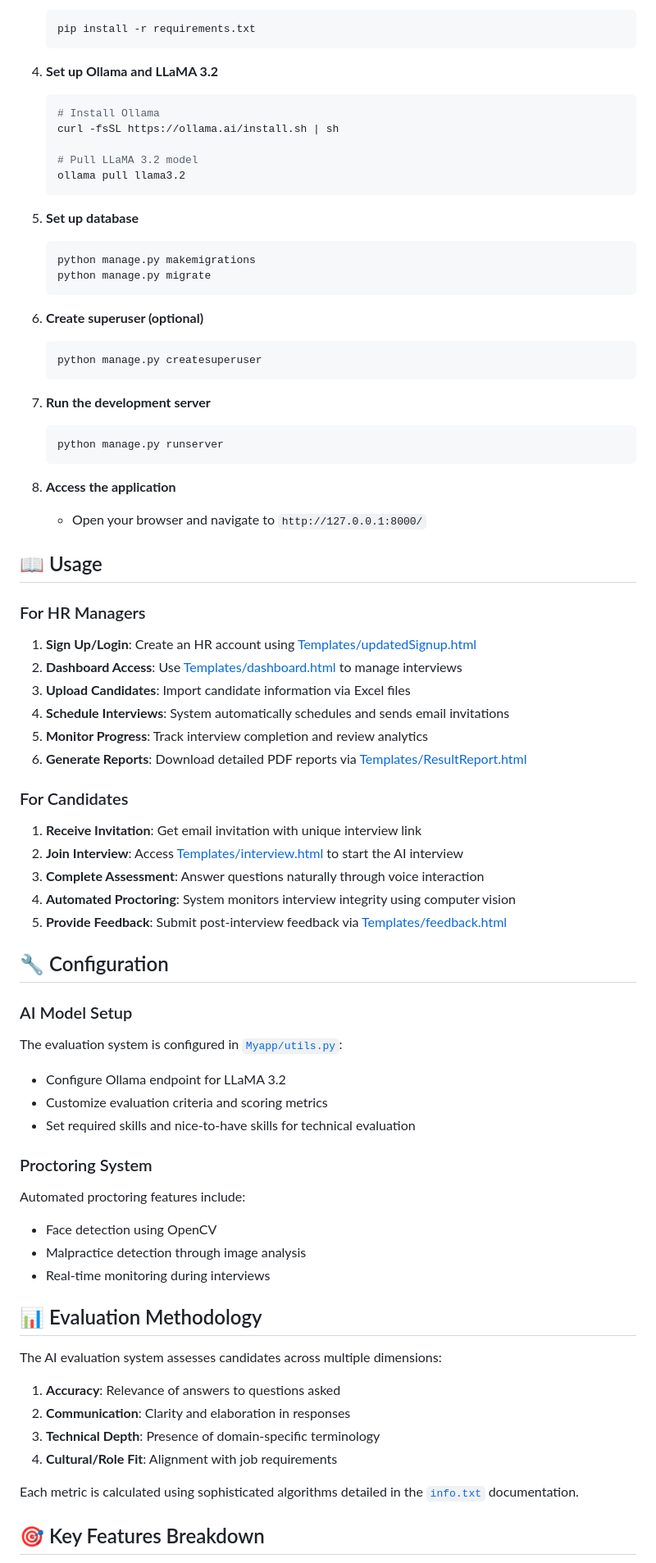
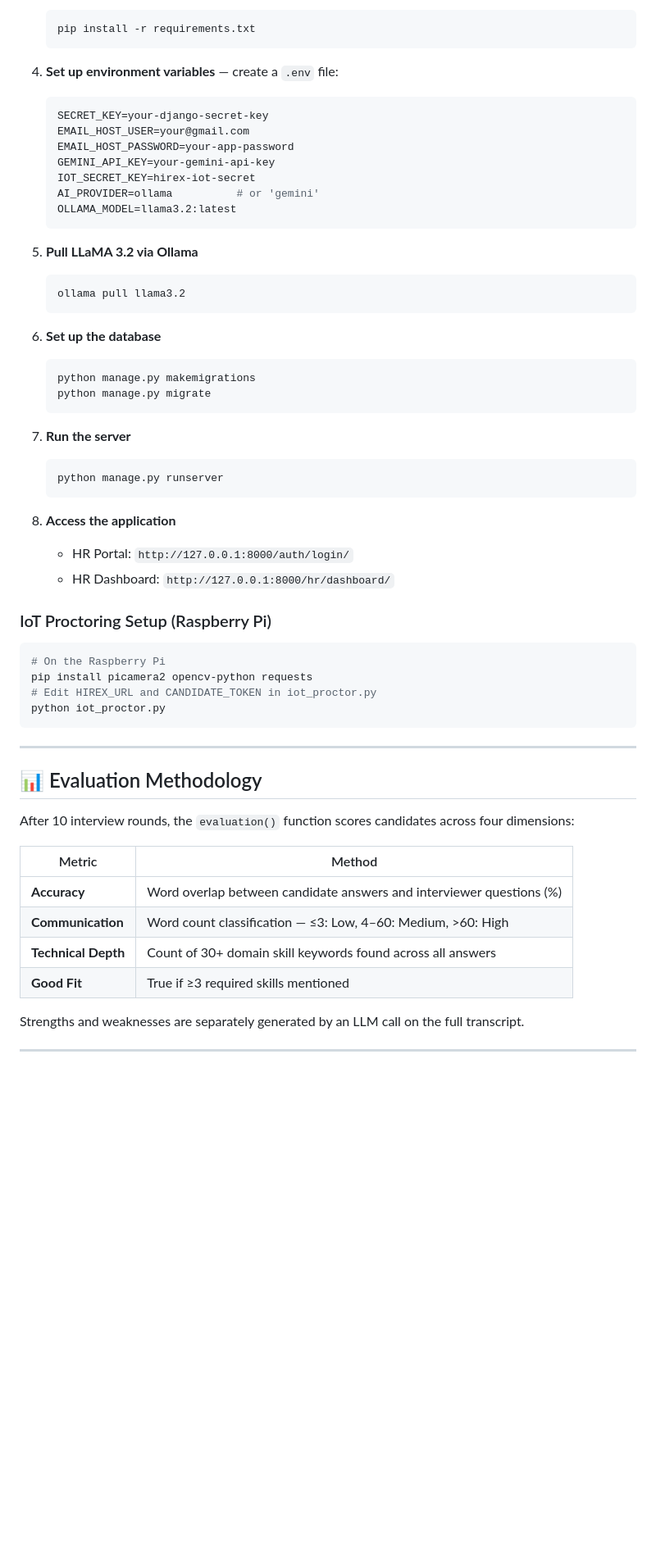
Before and after one commit to Rohithperiyasamy/hirex-system, a Markdown page: README.md, the part around one of its changes. Shown at 82% size. Rendered like a GitHub page; blank space fills up the shorter version.

````diff
--- a/README.md
+++ b/README.md
@@ -118,77 +135,60 @@ Evalio/
    pip install -r requirements.txt
    ```
 
-4. **Set up Ollama and LLaMA 3.2**
+4. **Set up environment variables** — create a `.env` file:
+   ```env
+   SECRET_KEY=your-django-secret-key
+   EMAIL_HOST_USER=your@gmail.com
+   EMAIL_HOST_PASSWORD=your-app-password
+   GEMINI_API_KEY=your-gemini-api-key
+   IOT_SECRET_KEY=hirex-iot-secret
+   AI_PROVIDER=ollama          # or 'gemini'
+   OLLAMA_MODEL=llama3.2:latest
+   ```
+
+5. **Pull LLaMA 3.2 via Ollama**
    ```bash
-   # Install Ollama
-   curl -fsSL https://ollama.ai/install.sh | sh
-
-   # Pull LLaMA 3.2 model
    ollama pull llama3.2
    ```
 
-5. **Set up database**
+6. **Set up the database**
    ```bash
    python manage.py makemigrations
    python manage.py migrate
    ```
 
-6. **Create superuser (optional)**
-   ```bash
-   python manage.py createsuperuser
-   ```
-
-7. **Run the development server**
+7. **Run the server**
    ```bash
    python manage.py runserver
    ```
 
 8. **Access the application**
-   - Open your browser and navigate to `http://127.0.0.1:8000/`
+   - HR Portal: `http://127.0.0.1:8000/auth/login/`
+   - HR Dashboard: `http://127.0.0.1:8000/hr/dashboard/`
 
-## 📖 Usage
+### IoT Proctoring Setup (Raspberry Pi)
 
-### For HR Managers
+```bash
+# On the Raspberry Pi
+pip install picamera2 opencv-python requests
+# Edit HIREX_URL and CANDIDATE_TOKEN in iot_proctor.py
+python iot_proctor.py
+```
 
-1. **Sign Up/Login**: Create an HR account using [Templates/updatedSignup.html](Templates/updatedSignup.html)
-2. **Dashboard Access**: Use [Templates/dashboard.html](Templates/dashboard.html) to manage interviews
-3. **Upload Candidates**: Import candidate information via Excel files
-4. **Schedule Interviews**: System automatically schedules and sends email invitations
-5. **Monitor Progress**: Track interview completion and review analytics
-6. **Generate Reports**: Download detailed PDF reports via [Templates/ResultReport.html](Templates/ResultReport.html)
-
-### For Candidates
-
-1. **Receive Invitation**: Get email invitation with unique interview link
-2. **Join Interview**: Access [Templates/interview.html](Templates/interview.html) to start the AI interview
-3. **Complete Assessment**: Answer questions naturally through voice interaction
-4. **Automated Proctoring**: System monitors interview integrity using computer vision
-5. **Provide Feedback**: Submit post-interview feedback via [Templates/feedback.html](Templates/feedback.html)
-
-## 🔧 Configuration
-
-### AI Model Setup
-The evaluation system is configured in [`Myapp/utils.py`](Myapp/utils.py):
-- Configure Ollama endpoint for LLaMA 3.2
-- Customize evaluation criteria and scoring metrics
-- Set required skills and nice-to-have skills for technical evaluation
-
-### Proctoring System
-Automated proctoring features include:
-- Face detection using OpenCV
-- Malpractice detection through image analysis
-- Real-time monitoring during interviews
+---
 
 ## 📊 Evaluation Methodology
 
-The AI evaluation system assesses candidates across multiple dimensions:
+After 10 interview rounds, the `evaluation()` function scores candidates across four dimensions:
 
-1. **Accuracy**: Relevance of answers to questions asked
-2. **Communication**: Clarity and elaboration in responses
-3. **Technical Depth**: Presence of domain-specific terminology
-4. **Cultural/Role Fit**: Alignment with job requirements
+| Metric | Method |
+|---|---|
+| **Accuracy** | Word overlap between candidate answers and interviewer questions (%) |
+| **Communication** | Word count classification — ≤3: Low, 4–60: Medium, >60: High |
+| **Technical Depth** | Count of 30+ domain skill keywords found across all answers |
+| **Good Fit** | True if ≥3 required skills mentioned |
 
-Each metric is calculated using sophisticated algorithms detailed in the [`info.txt`](info.txt) documentation.
+Strengths and weaknesses are separately generated by an LLM call on the full transcript.
 
-## 🎯 Key Features Breakdown
+---
 
````
Also changed, not shown: other parts of README.md (+136 -118 lines).
